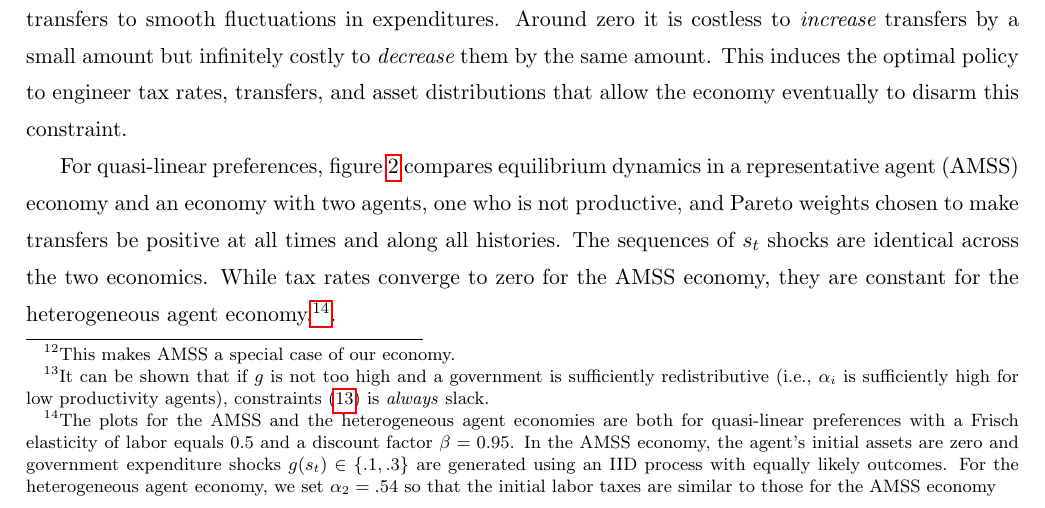
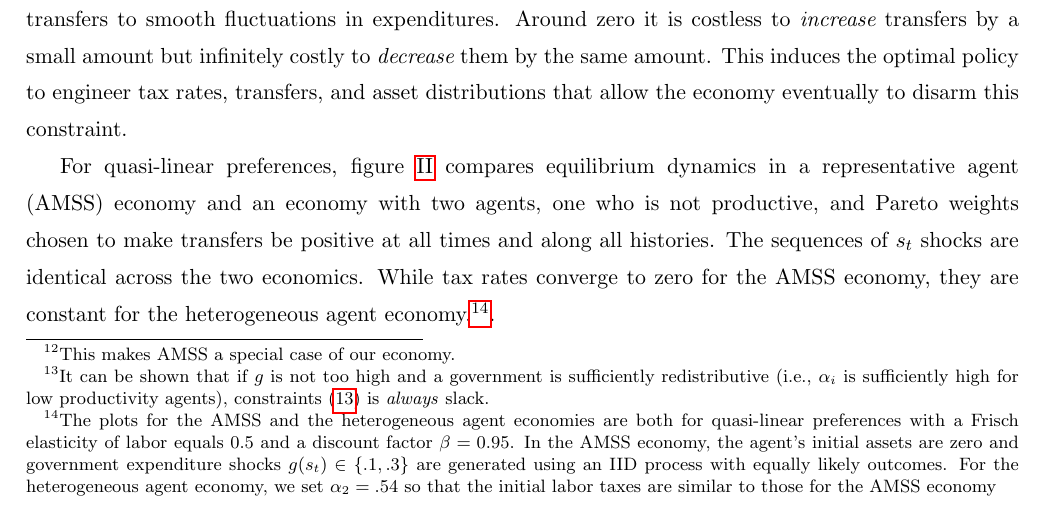
Before and after one commit to apb296/BEGS-writeup, a LaTeX thesis (BEGSDraft_qje.tex): part of page 13 of 56, cut so that both start at the same text. Compiled offline with pdfLaTeX; a LaTeX package or settings file that is missing is left out.

Commit message:
Changed figure numbering to roman numerals

```diff
--- a/BEGSDraft_qje.tex
+++ b/BEGSDraft_qje.tex
@@ -142,6 +142,7 @@
 %\setpagewiselinenumbers
 %\linenumbers
 \renewcommand{\thetable}{\Roman{table}}
+\renewcommand{\thefigure}{\Roman{figure}}
 \begin{document}
 
 \author{\textbf{Anmol Bhandari}\\apb216@nyu.edu \and \textbf{David Evans} \\ \texttt{dgevans@nyu.edu} \and \textbf{Mikhail Golosov}\\\texttt{golosov@princeton.edu} \and \textbf{Thomas J. Sargent} \\ \texttt{thomas.sargent@nyu.edu}
```
